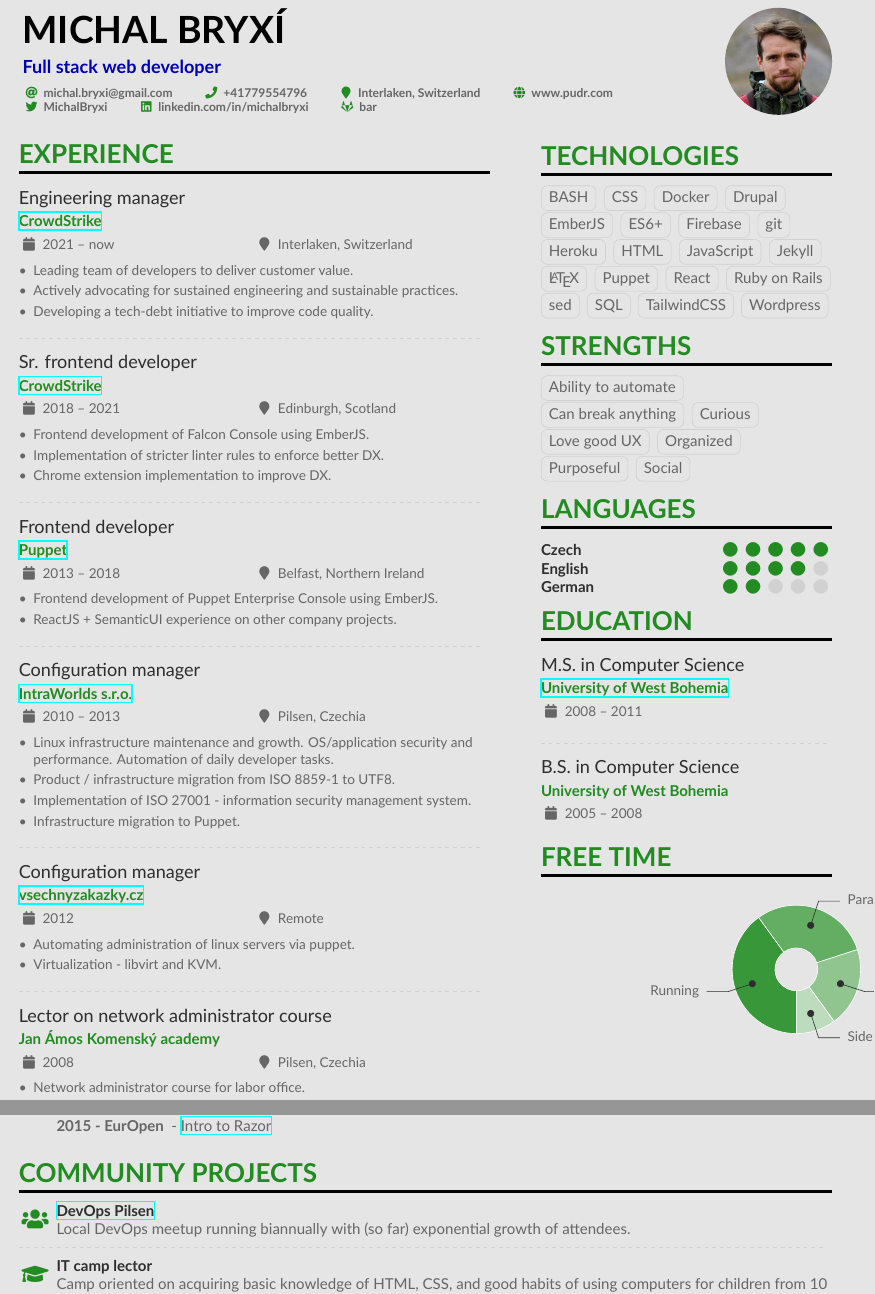
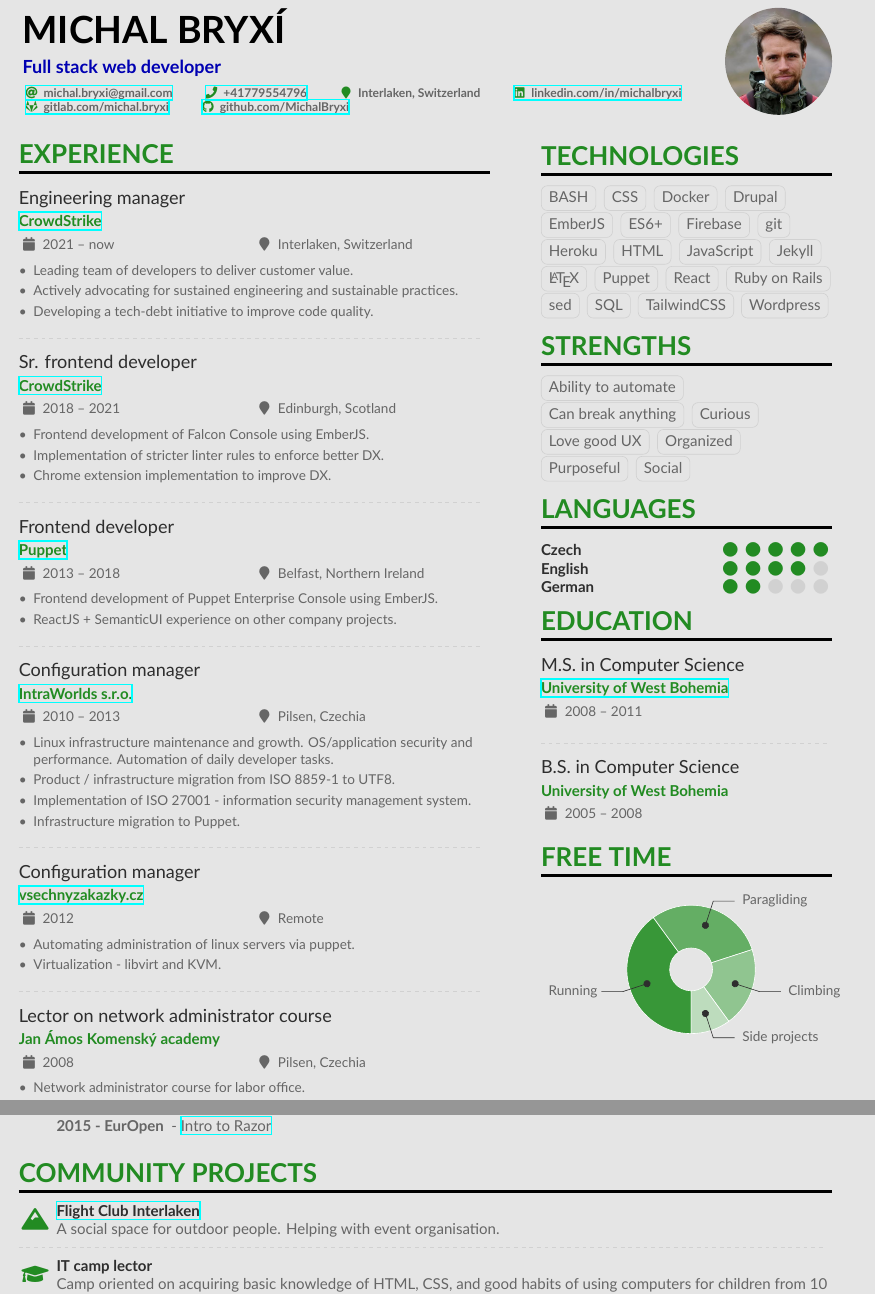
Before and after one commit to MichalBryxi/MichalBryxi.github.io, a LaTeX CV (2023/Michal_Bryxi_CV.tex, which reads 2023/page1sidebar.tex): two parts of pages 1 and 2 of 2, joined at a grey line, cut so that both start at the same text. Compiled offline with XeLaTeX.

Commit message:
fix: Tiny touches

```diff
--- a/2023/Michal_Bryxi_CV.tex
+++ b/2023/Michal_Bryxi_CV.tex
@@ -74,14 +74,14 @@
 \personalinfo{%
   % Not all of these are required!
   % You can add your own with \printinfo{symbol}{detail}
-  \email{michal.bryxi@gmail.com}
-  \phone{+41779554796}
+  \href{mailto:michal.bryxi@gmail.com}{\email{michal.bryxi@gmail.com}}
+  \href{tel:+41779554796}{\phone{+41779554796}}
   % \mailaddress{Address, Street, 00000 County}
   \location{Interlaken, Switzerland}
-  \homepage{www.pudr.com}
-  \twitter{MichalBryxi}
-  \linkedin{linkedin.com/in/michalbryxi}
-  \printinfo{\faGitlab}{bar}
+  % \homepage{www.pudr.com}
+  \href{https://linkedin.com/in/michalbryxi}{\linkedin{linkedin.com/in/michalbryxi}}
+  \href{https://gitlab.com/michal.bryxi}{\printinfo{\faGitlab}{gitlab.com/michal.bryxi}}
+  \href{https://github.com/MichalBryxi}{\printinfo{\faGithub}{github.com/MichalBryxi}}
   % \github{github.com/mmayer} % I'm just making this up though.
 %   \orcid{orcid.org/0000-0000-0000-0000} % Obviously making this up too. If you want to use this field (and also other academicons symbols), add "academicons" option to \documentclass{altacv}
 }
@@ -194,7 +194,7 @@
   }
 
 \cvsection{Community projects}
-  \cvachievement{\faUsers}{\href{https://www.meetup.com/DevOps-Pilsen}{DevOps Pilsen}}{Local DevOps meetup running biannually with (so far) exponential growth of attendees.}
+  \cvachievement{\faMountain}{\href{https://flightclub-interlaken.ch/}{Flight Club Interlaken}}{A social space for outdoor people. Helping with event organisation.}
   \divider
 
   \cvachievement{\faGraduationCap}{IT camp lector}{Camp oriented on acquiring basic knowledge of HTML, CSS, and good habits of using computers for children from 10 to 15 years of age.}
--- a/2023/page1sidebar.tex
+++ b/2023/page1sidebar.tex
@@ -48,7 +48,7 @@
   % comma-separated list of value/text width/color/detail}
   % Some ad-hoc tweaking to adjust the labels so that they don't overlap
   \wheelchart{1.5cm}{0.5cm}{%
-    40/10em/accent!90/Running,
+    40/3em/accent!90/Running,
     30/10em/accent!70/Paragliding,
     20/9em/accent!50/Climbing,
     10/13em/accent!30/Side projects
```
Also changed, not shown: 2023/Michal_Bryxi_CV.pdf.
